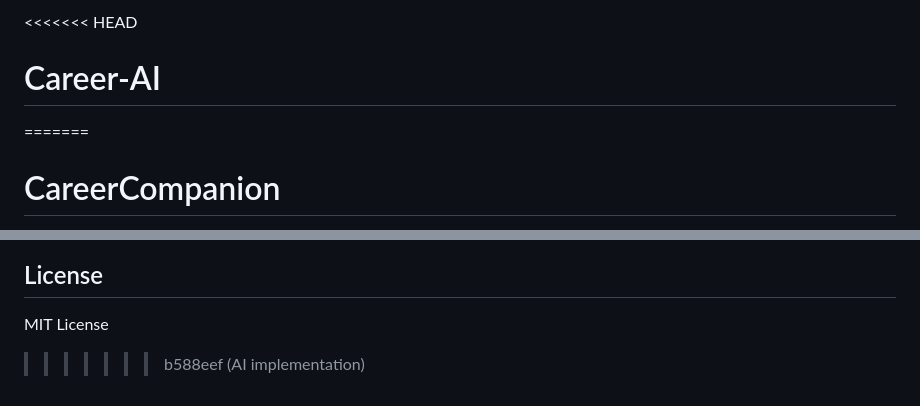
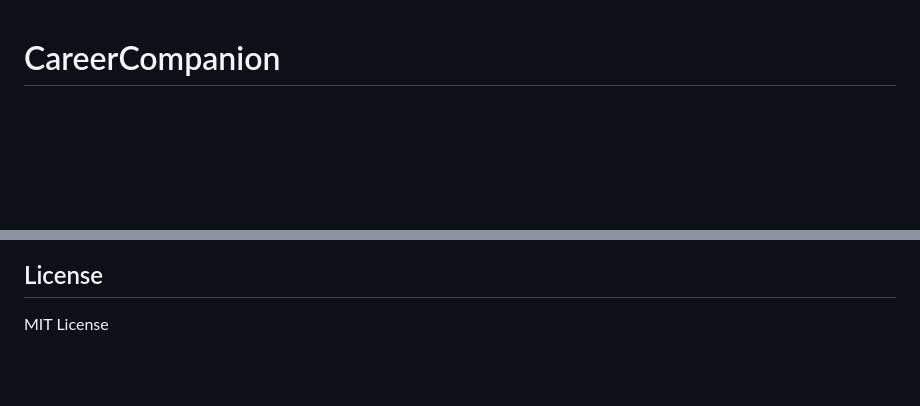
Before and after one commit to techstartucalgary/Career-AI, a Markdown page: Saqib-AI/AI_README.md, 2 parts joined by grey strips. GitHub-like rendering; blank space fills up the shorter version.

Commit message:
fix merge conflict

```diff
--- a/Saqib-AI/AI_README.md
+++ b/Saqib-AI/AI_README.md
@@ -1,6 +1,3 @@
-<<<<<<< HEAD
-# Career-AI
-=======
 # CareerCompanion
 
 AI-powered resume tailoring system with semantic matching, iterative refinement, and ATS optimization.
@@ -336,4 +333,3 @@ Ensure `GEMINI_API_KEY` is set in your `.env` file or environment.
 ## License
 
 MIT License
->>>>>>> b588eef (AI implementation)
```
